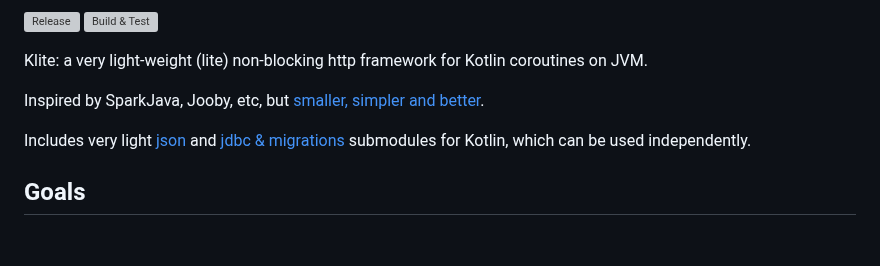
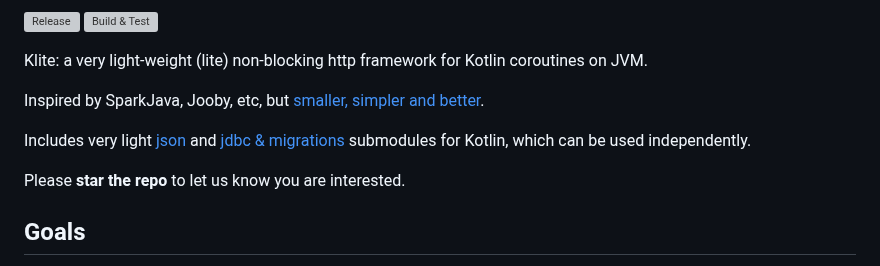
Before and after one commit to codeborne/klite, a Markdown page: README.md, the part around the change. Drawn GitHub-style; blank space fills up the shorter version; grey boxes are pictures that could not be loaded.

Commit message:
add please star message

```diff
--- a/README.md
+++ b/README.md
@@ -7,6 +7,8 @@ Klite: a very light-weight (lite) non-blocking http framework for Kotlin corouti
 Inspired by SparkJava, Jooby, etc, but [smaller, simpler and better](docs/Comparisons.md).
 
 Includes very light [json](json) and [jdbc & migrations](jdbc) submodules for Kotlin, which can be used independently.
+
+Please **star the repo** to let us know you are interested.
 
 ## Goals
 
```
